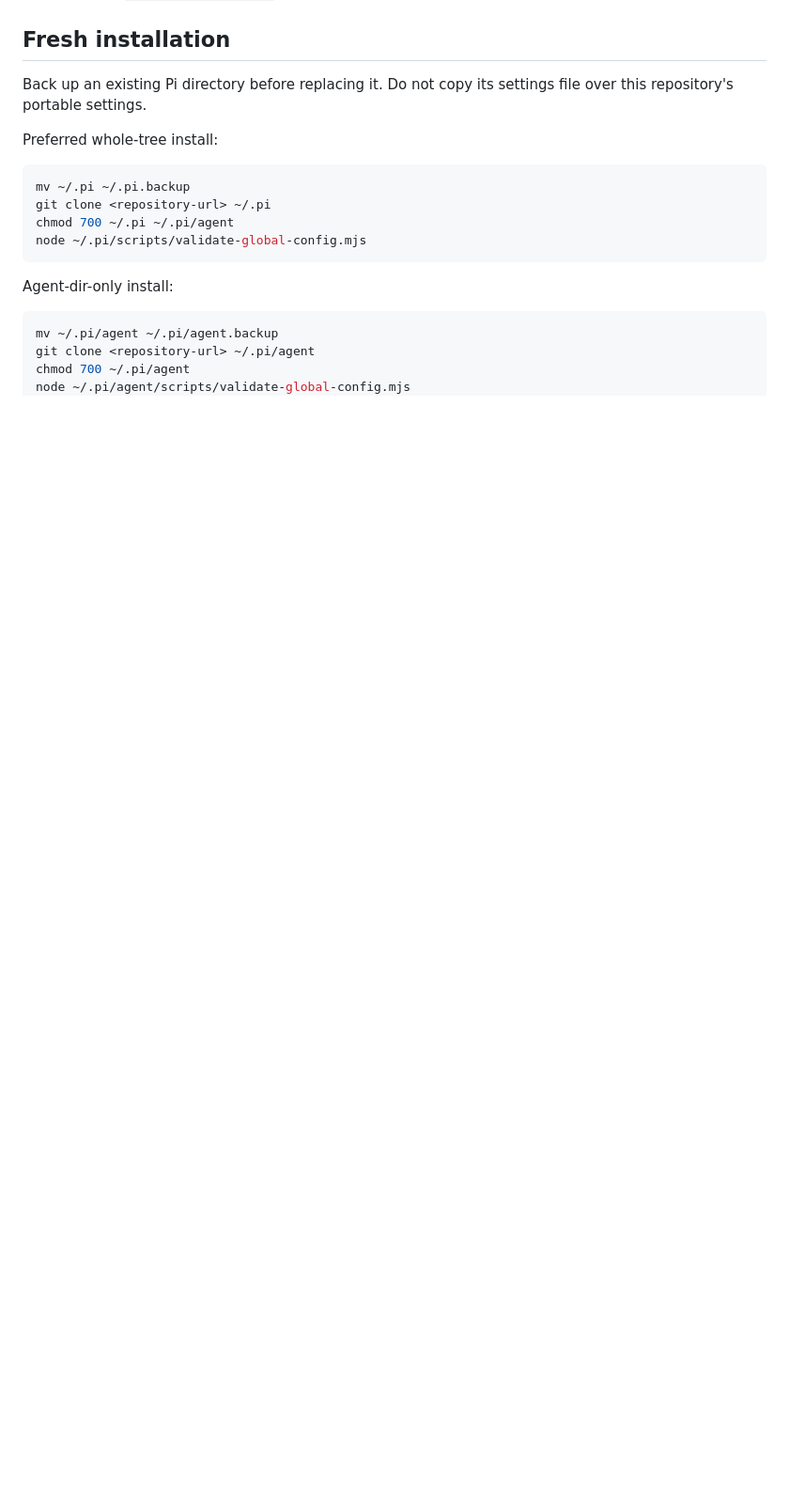
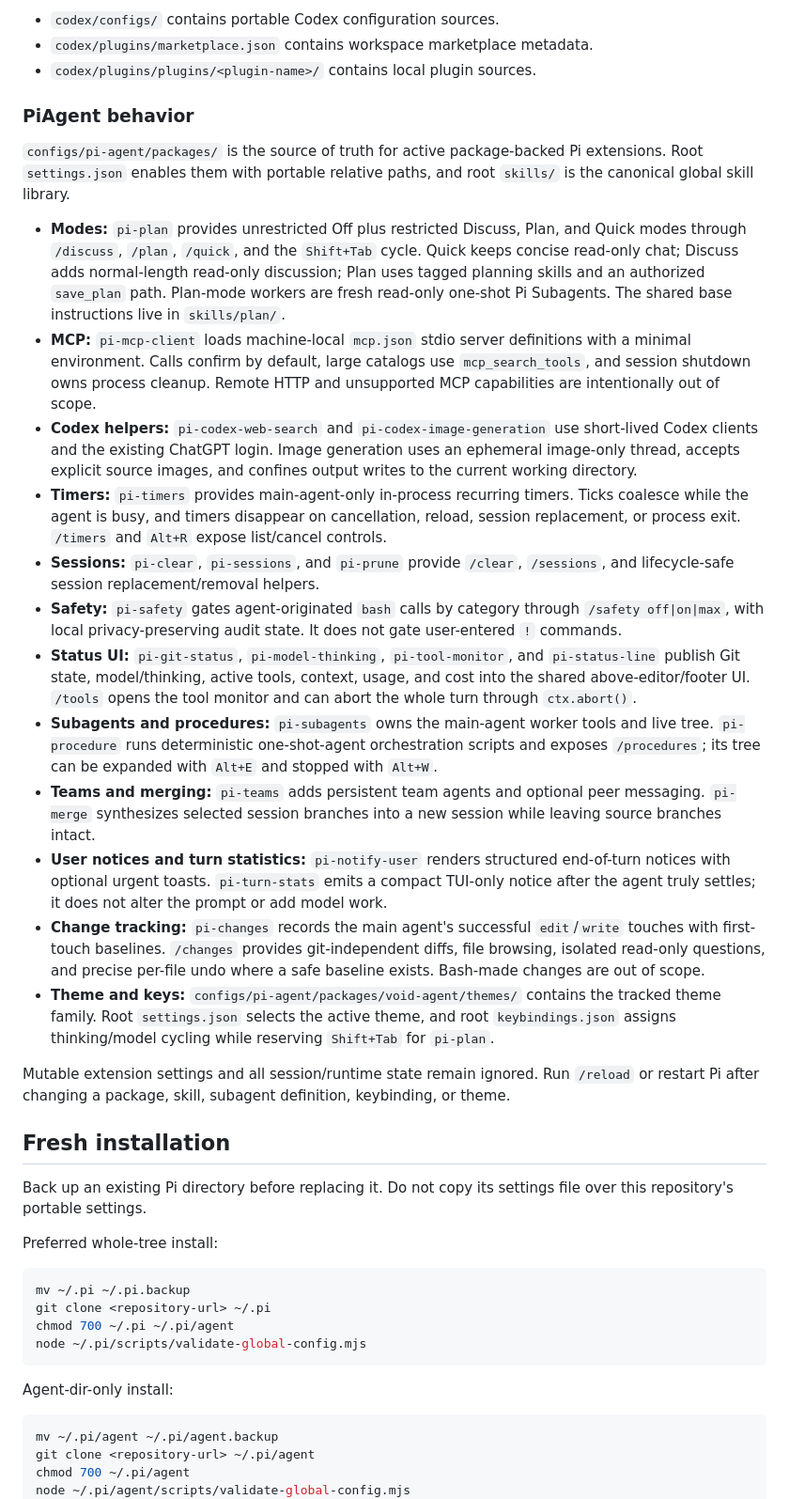
Before and after one commit to vishwa-tr/.pi, a Markdown page: README.md, the part around one of its changes. Shown at 94% size. GitHub-like rendering; blank space fills up the shorter version.

```diff
--- a/README.md
+++ b/README.md
@@ -44,3 +76,64 @@ directories, which the procedure loader ignores.
+- `codex/configs/` contains portable Codex configuration sources.
+- `codex/plugins/marketplace.json` contains workspace marketplace metadata.
+- `codex/plugins/plugins/<plugin-name>/` contains local plugin sources.
+
+### PiAgent behavior
+
+`configs/pi-agent/packages/` is the source of truth for active package-backed Pi
+extensions. Root `settings.json` enables them with portable relative paths, and
+root `skills/` is the canonical global skill library.
+
+- **Modes:** `pi-plan` provides unrestricted Off plus restricted Discuss, Plan,
+  and Quick modes through `/discuss`, `/plan`, `/quick`, and the `Shift+Tab`
+  cycle. Quick keeps concise read-only chat; Discuss adds normal-length read-only
+  discussion; Plan uses tagged planning skills and an authorized `save_plan`
+  path. Plan-mode workers are fresh read-only one-shot Pi Subagents. The shared
+  base instructions live in `skills/plan/`.
+- **MCP:** `pi-mcp-client` loads machine-local `mcp.json` stdio server
+  definitions with a minimal environment. Calls confirm by default, large
+  catalogs use `mcp_search_tools`, and session shutdown owns process cleanup.
+  Remote HTTP and unsupported MCP capabilities are intentionally out of scope.
+- **Codex helpers:** `pi-codex-web-search` and `pi-codex-image-generation` use
+  short-lived Codex clients and the existing ChatGPT login. Image generation
+  uses an ephemeral image-only thread, accepts explicit source images, and
+  confines output writes to the current working directory.
+- **Timers:** `pi-timers` provides main-agent-only in-process recurring timers.
+  Ticks coalesce while the agent is busy, and timers disappear on cancellation,
+  reload, session replacement, or process exit. `/timers` and `Alt+R` expose
+  list/cancel controls.
+- **Sessions:** `pi-clear`, `pi-sessions`, and `pi-prune` provide `/clear`,
+  `/sessions`, and lifecycle-safe session replacement/removal helpers.
+- **Safety:** `pi-safety` gates agent-originated `bash` calls by category through
+  `/safety off|on|max`, with local privacy-preserving audit state. It does not
+  gate user-entered `!` commands.
+- **Status UI:** `pi-git-status`, `pi-model-thinking`, `pi-tool-monitor`, and
+  `pi-status-line` publish Git state, model/thinking, active tools, context,
+  usage, and cost into the shared above-editor/footer UI. `/tools` opens the
+  tool monitor and can abort the whole turn through `ctx.abort()`.
+- **Subagents and procedures:** `pi-subagents` owns the main-agent worker tools
+  and live tree. `pi-procedure` runs deterministic one-shot-agent orchestration
+  scripts and exposes `/procedures`; its tree can be expanded with `Alt+E` and
+  stopped with `Alt+W`.
+- **Teams and merging:** `pi-teams` adds persistent team agents and optional peer
+  messaging. `pi-merge` synthesizes selected session branches into a new session
+  while leaving source branches intact.
+- **User notices and turn statistics:** `pi-notify-user` renders structured
+  end-of-turn notices with optional urgent toasts. `pi-turn-stats` emits a
+  compact TUI-only notice after the agent truly settles; it does not alter the
+  prompt or add model work.
+- **Change tracking:** `pi-changes` records the main agent's successful
+  `edit`/`write` touches with first-touch baselines. `/changes` provides
+  git-independent diffs, file browsing, isolated read-only questions, and
+  precise per-file undo where a safe baseline exists. Bash-made changes are out
+  of scope.
+- **Theme and keys:** `configs/pi-agent/packages/void-agent/themes/` contains the
+  tracked theme family. Root `settings.json` selects the active theme, and root
+  `keybindings.json` assigns thinking/model cycling while reserving `Shift+Tab`
+  for `pi-plan`.
+
+Mutable extension settings and all session/runtime state remain ignored. Run
+`/reload` or restart Pi after changing a package, skill, subagent definition,
+keybinding, or theme.
 
 ## Fresh installation
 
```
Also changed, not shown: other parts of README.md (+34 -2 lines), AGENTS.md (+7 -1 lines).
